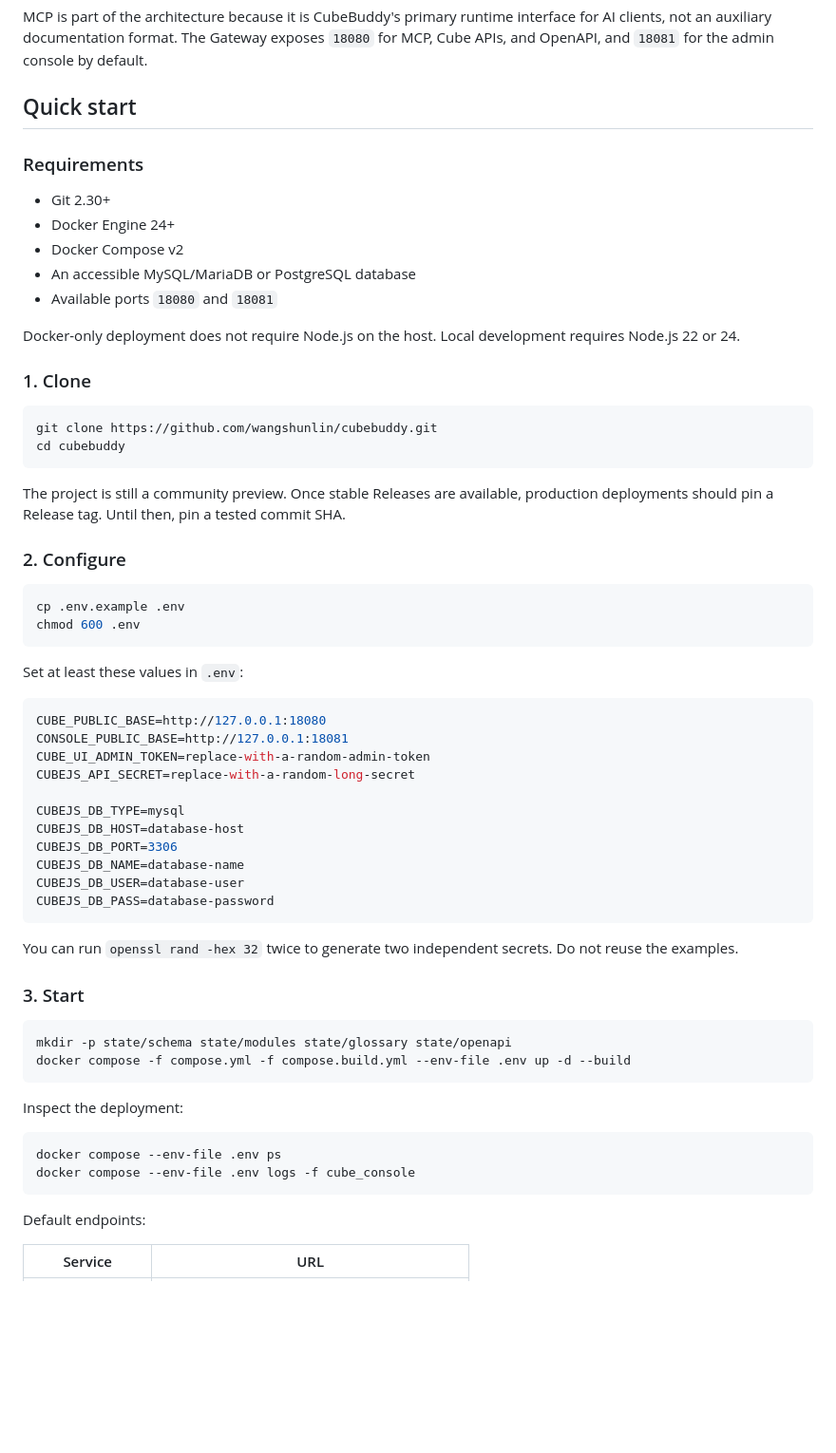
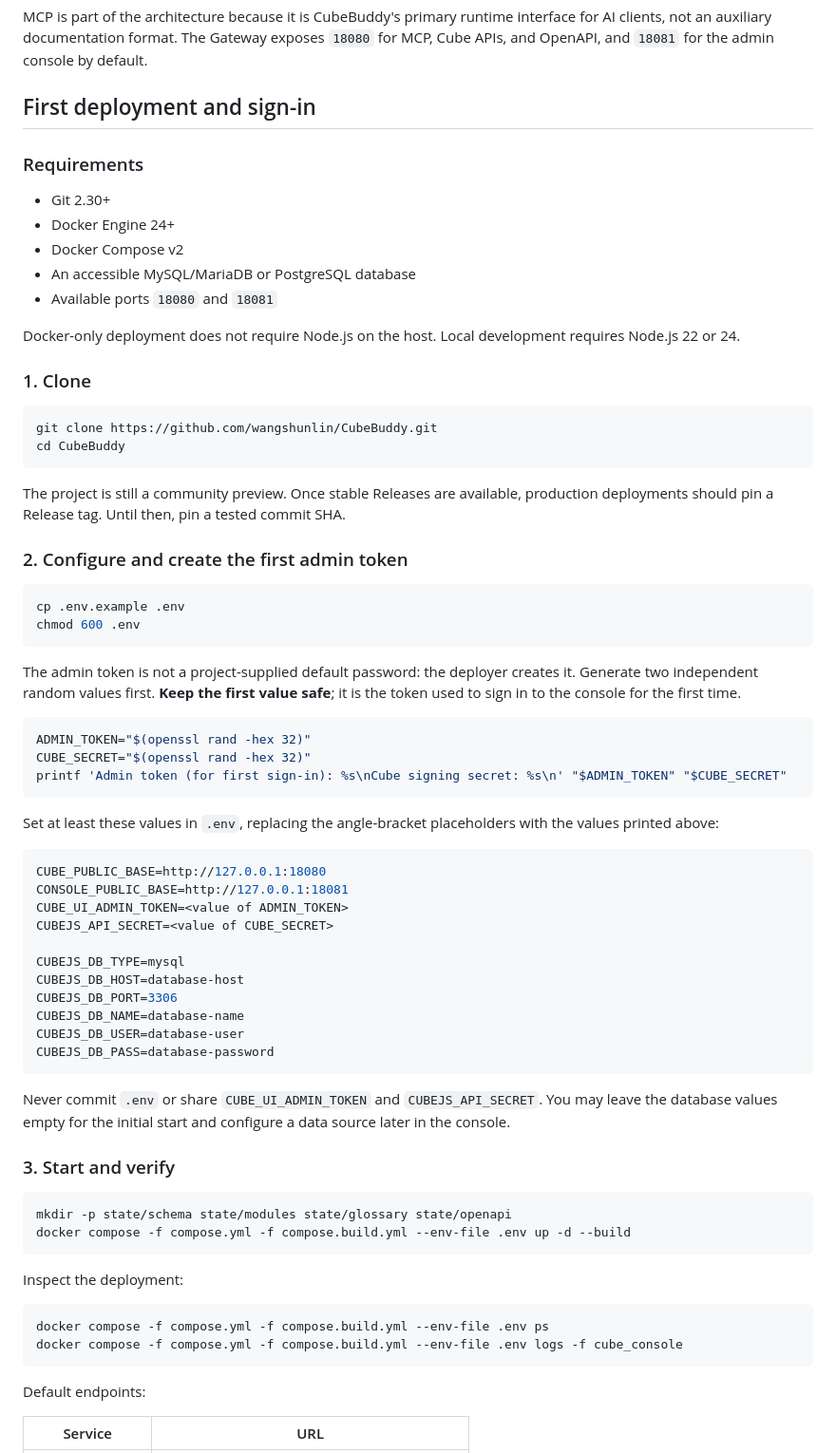
Before and after one commit to wangshunlin/CubeBuddy, a Markdown page: README.en.md, the part around one of its changes. Shown at 95% size. GitHub-like rendering; blank space fills up the shorter version.

Commit message:
docs: clarify first deployment and admin sign-in

```diff
--- a/README.en.md
+++ b/README.en.md
@@ -65,7 +65,7 @@ Cube Core.
 
 MCP is part of the architecture because it is CubeBuddy's primary runtime interface for AI clients, not an auxiliary documentation format. The Gateway exposes `18080` for MCP, Cube APIs, and OpenAPI, and `18081` for the admin console by default.
 
-## Quick start
+## First deployment and sign-in
 
 ### Requirements
 
@@ -80,26 +80,34 @@ Docker-only deployment does not require Node.js on the host. Local development r
 ### 1. Clone
 
 ~~~bash
-git clone https://github.com/wangshunlin/cubebuddy.git
-cd cubebuddy
+git clone https://github.com/wangshunlin/CubeBuddy.git
+cd CubeBuddy
 ~~~
 
 The project is still a community preview. Once stable Releases are available, production deployments should pin a Release tag. Until then, pin a tested commit SHA.
 
-### 2. Configure
+### 2. Configure and create the first admin token
 
 ~~~bash
 cp .env.example .env
 chmod 600 .env
 ~~~
 
-Set at least these values in `.env`:
+The admin token is not a project-supplied default password: the deployer creates it. Generate two independent random values first. **Keep the first value safe**; it is the token used to sign in to the console for the first time.
+
+~~~bash
+ADMIN_TOKEN="$(openssl rand -hex 32)"
+CUBE_SECRET="$(openssl rand -hex 32)"
+printf 'Admin token (for first sign-in): %s\nCube signing secret: %s\n' "$ADMIN_TOKEN" "$CUBE_SECRET"
+~~~
+
+Set at least these values in `.env`, replacing the angle-bracket placeholders with the values printed above:
 
 ~~~env
 CUBE_PUBLIC_BASE=http://127.0.0.1:18080
 CONSOLE_PUBLIC_BASE=http://127.0.0.1:18081
-CUBE_UI_ADMIN_TOKEN=replace-with-a-random-admin-token
-CUBEJS_API_SECRET=replace-with-a-random-long-secret
+CUBE_UI_ADMIN_TOKEN=<value of ADMIN_TOKEN>
+CUBEJS_API_SECRET=<value of CUBE_SECRET>
 
 CUBEJS_DB_TYPE=mysql
 CUBEJS_DB_HOST=database-host
@@ -109,9 +117,9 @@ CUBEJS_DB_USER=database-user
 CUBEJS_DB_PASS=database-password
 ~~~
 
-You can run `openssl rand -hex 32` twice to generate two independent secrets. Do not reuse the examples.
+Never commit `.env` or share `CUBE_UI_ADMIN_TOKEN` and `CUBEJS_API_SECRET`. You may leave the database values empty for the initial start and configure a data source later in the console.
 
-### 3. Start
+### 3. Start and verify
 
 ~~~bash
 mkdir -p state/schema state/modules state/glossary state/openapi
@@ -121,8 +129,8 @@ docker compose -f compose.yml -f compose.build.yml --env-file .env up -d --build
 Inspect the deployment:
 
 ~~~bash
-docker compose --env-file .env ps
-docker compose --env-file .env logs -f cube_console
+docker compose -f compose.yml -f compose.build.yml --env-file .env ps
+docker compose -f compose.yml -f compose.build.yml --env-file .env logs -f cube_console
 ~~~
 
 Default endpoints:
```
Also changed, not shown: other parts of README.en.md (+35 -1 lines), README.md (+54 -12 lines).
